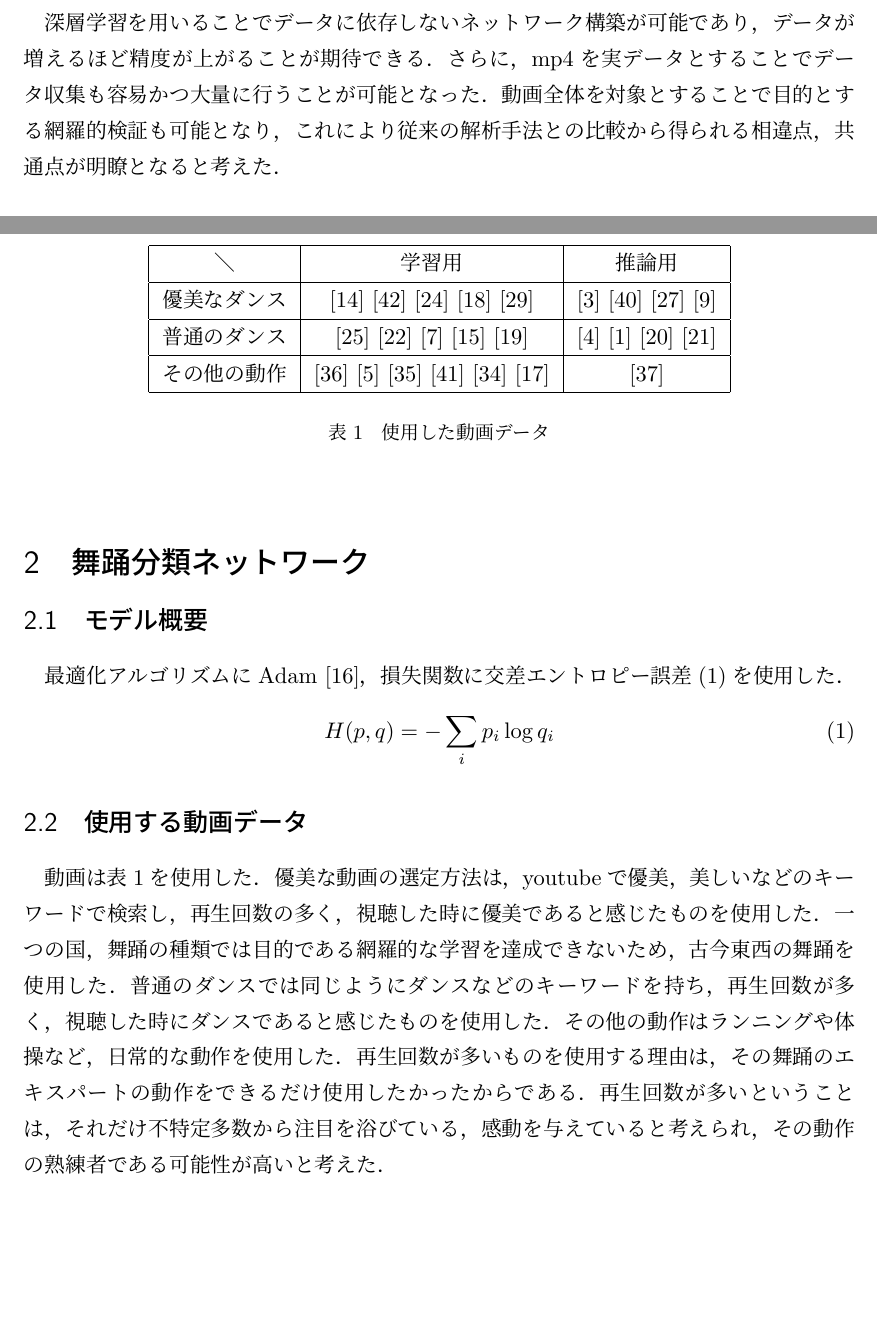
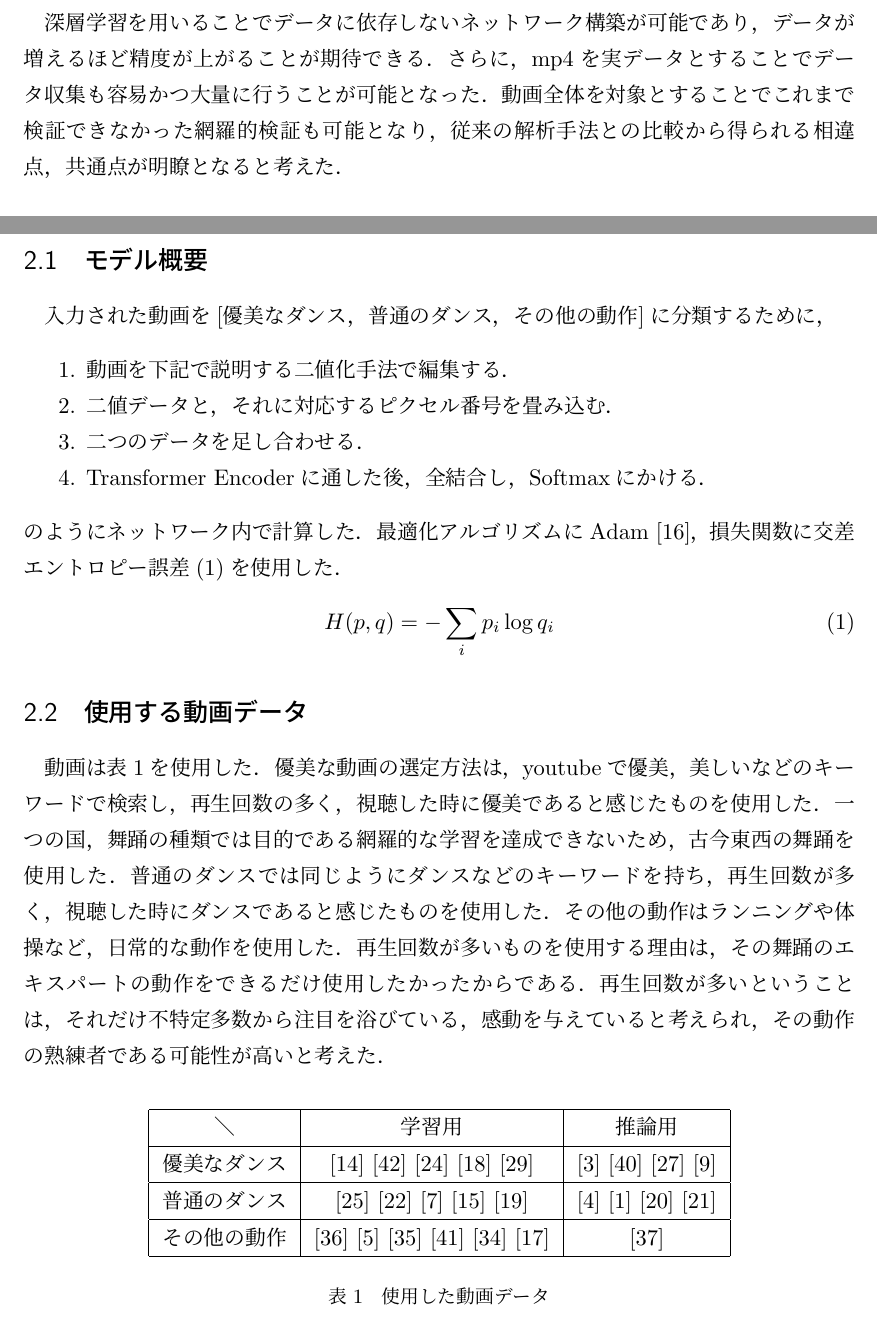
Before and after one commit to chihiro-yabuta/thesis, a LaTeX document (main.tex, which reads chapters/chapter1.tex, chapters/chapter2.tex): two parts of pages 8 and 9 of 15, joined at a grey line, cut so that both start at the same text, the shorter picture padded with empty space. Compiled offline with pLaTeX and dvipdfmx.

Commit message:
add model gaiyou

```diff
--- a/chapters/chapter1.tex
+++ b/chapters/chapter1.tex
@@ -87,7 +87,7 @@ AIを用いて優美さを特定しようとした場合，一体どのような
 深層学習を用いることでデータに依存しないネットワーク構築が可能であり，
 データが増えるほど精度が上がることが期待できる．
 さらに，mp4を実データとすることでデータ収集も容易かつ大量に行うことが可能となった．
-動画全体を対象とすることで目的とする網羅的検証も可能となり，これにより
+動画全体を対象とすることでこれまで検証できなかった網羅的検証も可能となり，
 従来の解析手法との比較から得られる相違点，共通点が明瞭となると考えた．
 
 \subsection{研究構成}
--- a/chapters/chapter2.tex
+++ b/chapters/chapter2.tex
@@ -1,6 +1,14 @@
 \section{舞踊分類ネットワーク}
 
 \subsection{モデル概要}
+入力された動画を[優美なダンス，普通のダンス，その他の動作]に分類するために，
+\begin{enumerate}
+  \item 動画を下記で説明する二値化手法で編集する．
+  \item 二値データと，それに対応するピクセル番号を畳み込む．
+  \item 二つのデータを足し合わせる．
+  \item Transformer Encoderに通した後，全結合し，Softmaxにかける．
+\end{enumerate}
+のようにネットワーク内で計算した．
 最適化アルゴリズムにAdam\cite{adam}，損失関数に交差エントロピー誤差(\ref{entropy})を使用した．
 \begin{equation}
   H(p, q) = -\sum_{i}p_i\log q_i
```
Also changed, not shown: chapters/abstract.tex (+1 -1 lines), main.tex (+1 -1 lines), images/chart/choice.pdf (renamed from images/choice.pdf), images/chart/easy_chart.pdf (renamed from images/easy_chart.pdf), images/net_result/reslut16.png (added), images/net_result/result10.png (added), images/net_result/result13.png (added), images/quote/astronaut.jpg (renamed from images/astronaut.jpg), images/quote/hogarth_curve.pdf (renamed from images/hogarth_curve.pdf), images/quote/robot_arm.png (renamed from images/robot_arm.png), papers.bib (renamed from chapters/papers.bib), chapters/chapter1.tex (20 more changed lines), chapters/chapter2.tex (4 more changed lines).
